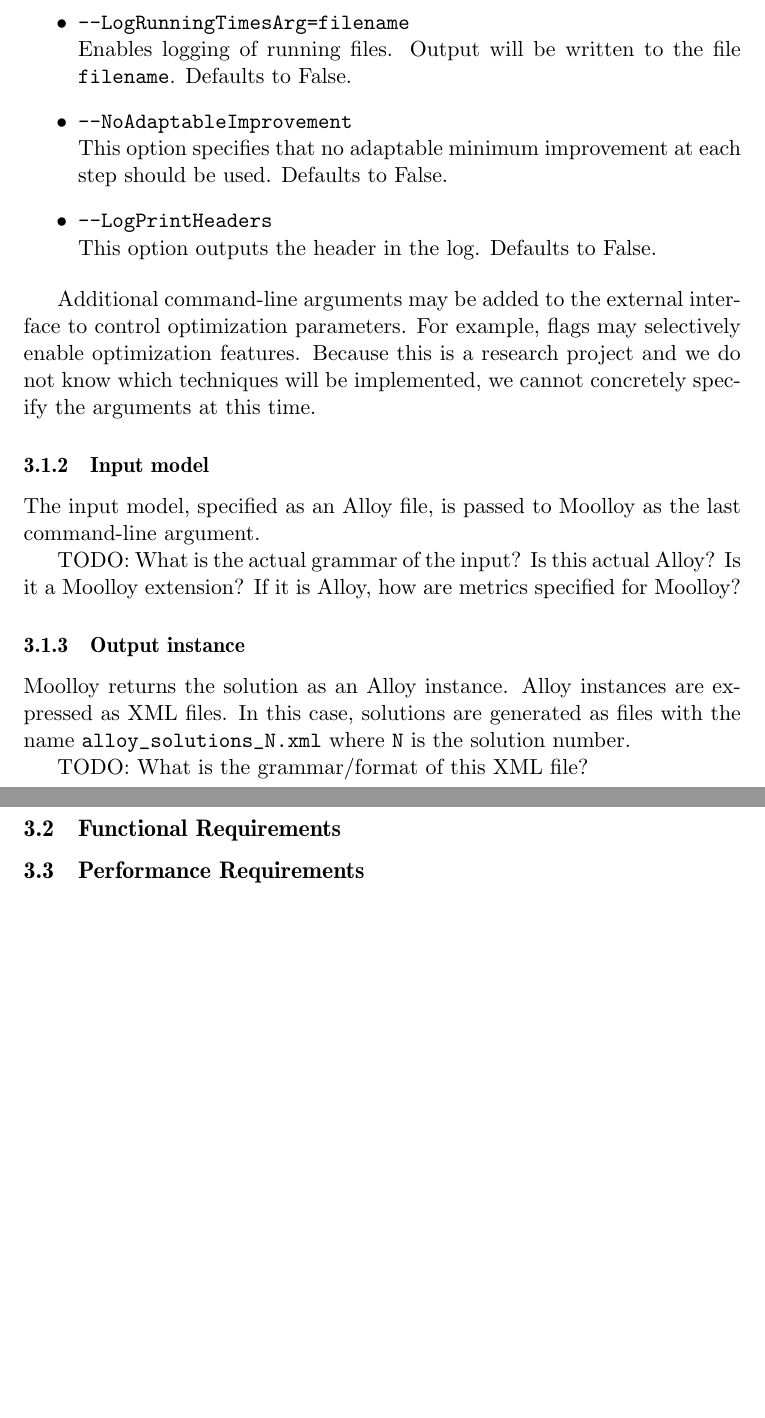
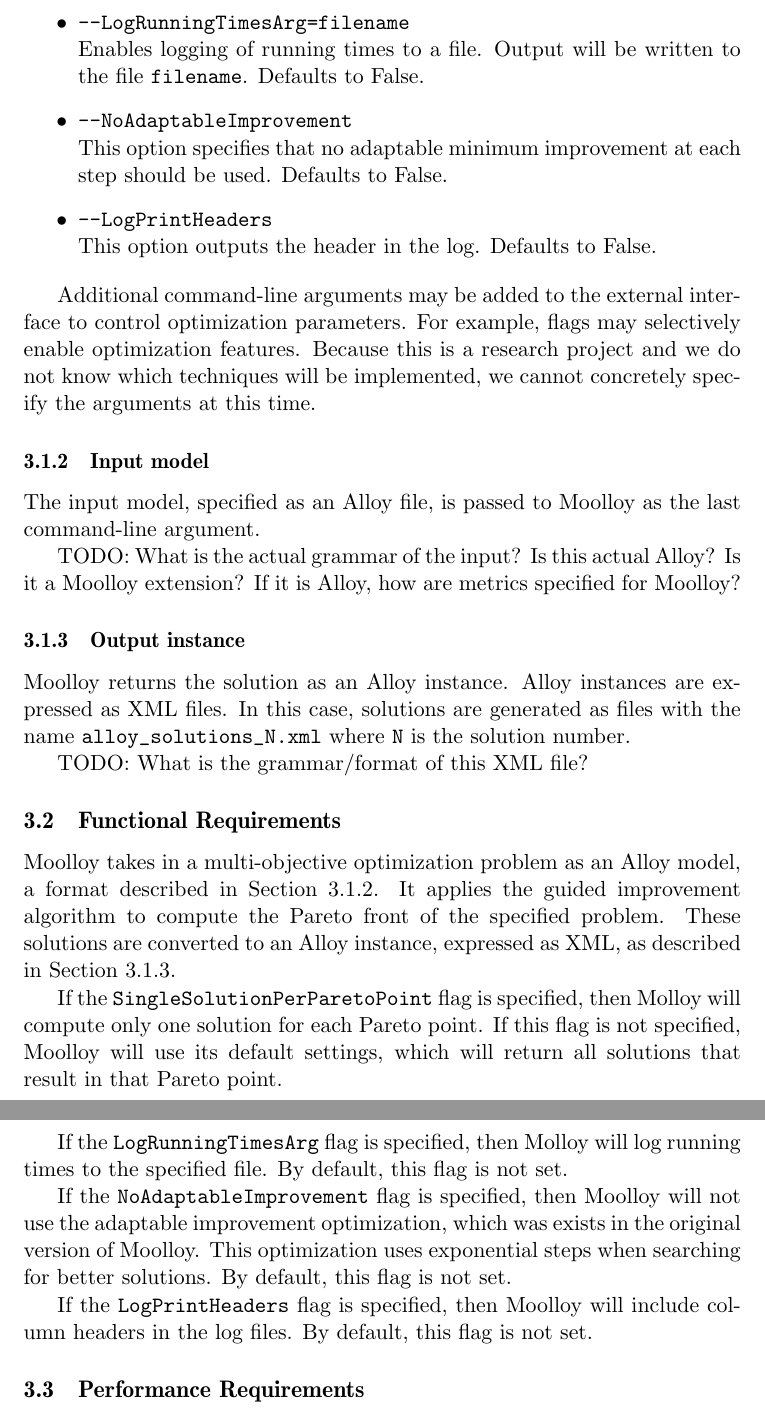
Before and after one commit to TeamAmalgam/documents, a LaTeX paper (specification/main.tex): two parts of pages 5 and 6 of 6, joined at a grey line, cut so that both start at the same text, the shorter picture padded with empty space. Compiled offline with pdfLaTeX.

Commit message:
Add functional requirements

```diff
--- a/specification/main.tex
+++ b/specification/main.tex
@@ -269,7 +269,7 @@
   %Specifies that only one solution is computed. Defaults to False.
 
   \item \verb|--LogRunningTimesArg=filename|\\
-  Enables logging of running files. Output will be written to the
+  Enables logging of running times to a file. Output will be written to the
   file \texttt{filename}. Defaults to False.
 
   \item \verb|--NoAdaptableImprovement|\\
@@ -313,6 +313,31 @@
 %     State machine model
 %     Constraints
 
+Moolloy takes in a multi-objective optimization problem as an Alloy
+model, a format described in Section~\ref{sec:in_model}. It applies the
+guided improvement algorithm to compute the Pareto front of the
+specified problem. These solutions are converted to an Alloy instance,
+expressed as XML, as described in Section~\ref{sec:out_model}.
+
+If the \texttt{SingleSolutionPerParetoPoint} flag is specified, then
+Molloy will compute only one solution for each Pareto point. If this
+flag is not specified, Moolloy will use its default settings, which
+will return all solutions that result in that Pareto point.
+
+If the \texttt{LogRunningTimesArg} flag is specified, then Molloy will
+log running times to the specified file. By default, this flag is not
+set.
+
+If the \texttt{NoAdaptableImprovement} flag is specified, then Moolloy
+will not use the adaptable improvement optimization, which was exists
+in the original version of Moolloy. This optimization uses exponential
+steps when searching for better solutions. By default, this flag is not
+set.
+
+If the \texttt{LogPrintHeaders} flag is specified, then Moolloy will
+include column headers in the log files. By default, this flag is not
+set.
+
 \subsection{Performance Requirements}\label{sec:perf_req}
 % Stated in concrete terms
 
```
Also changed, not shown: specification/main.pdf.
